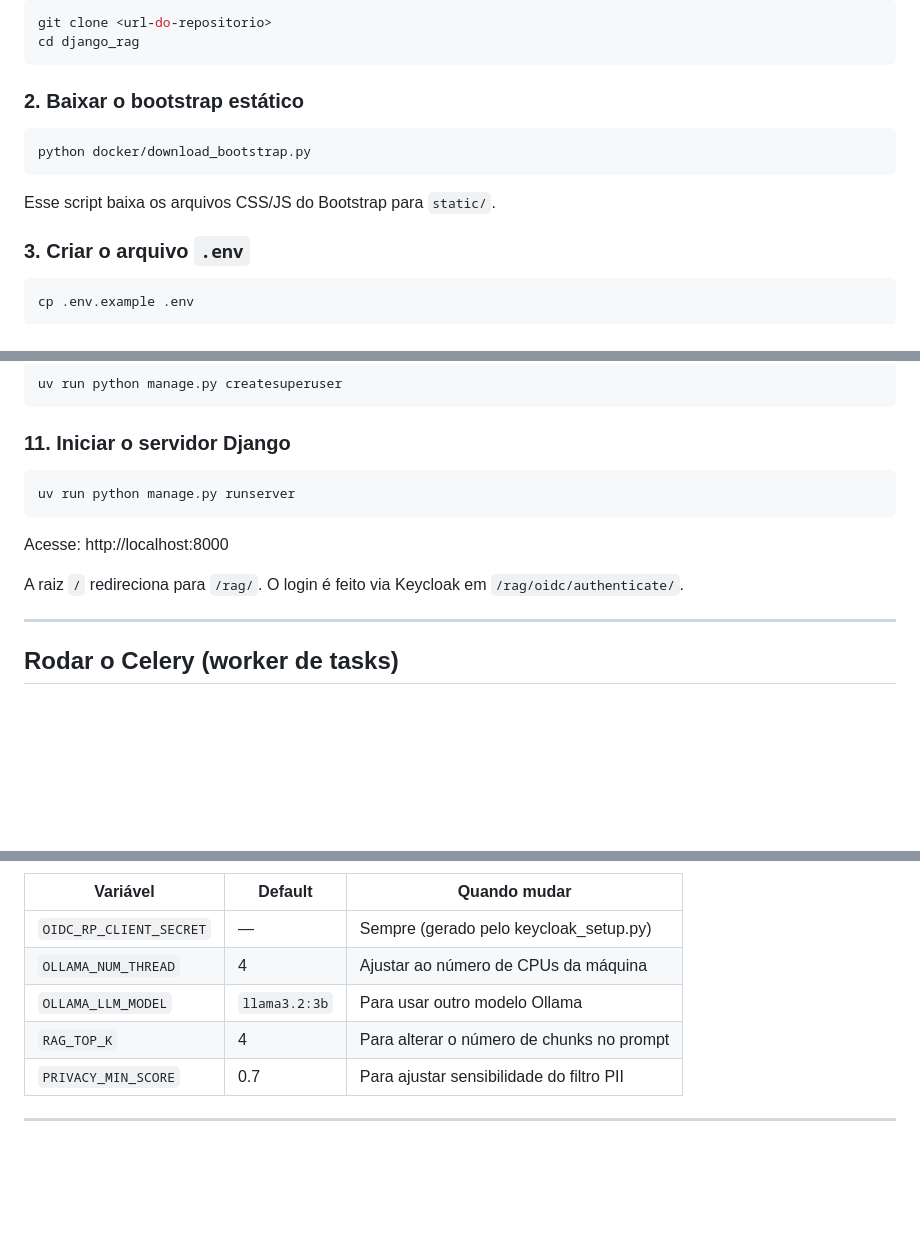
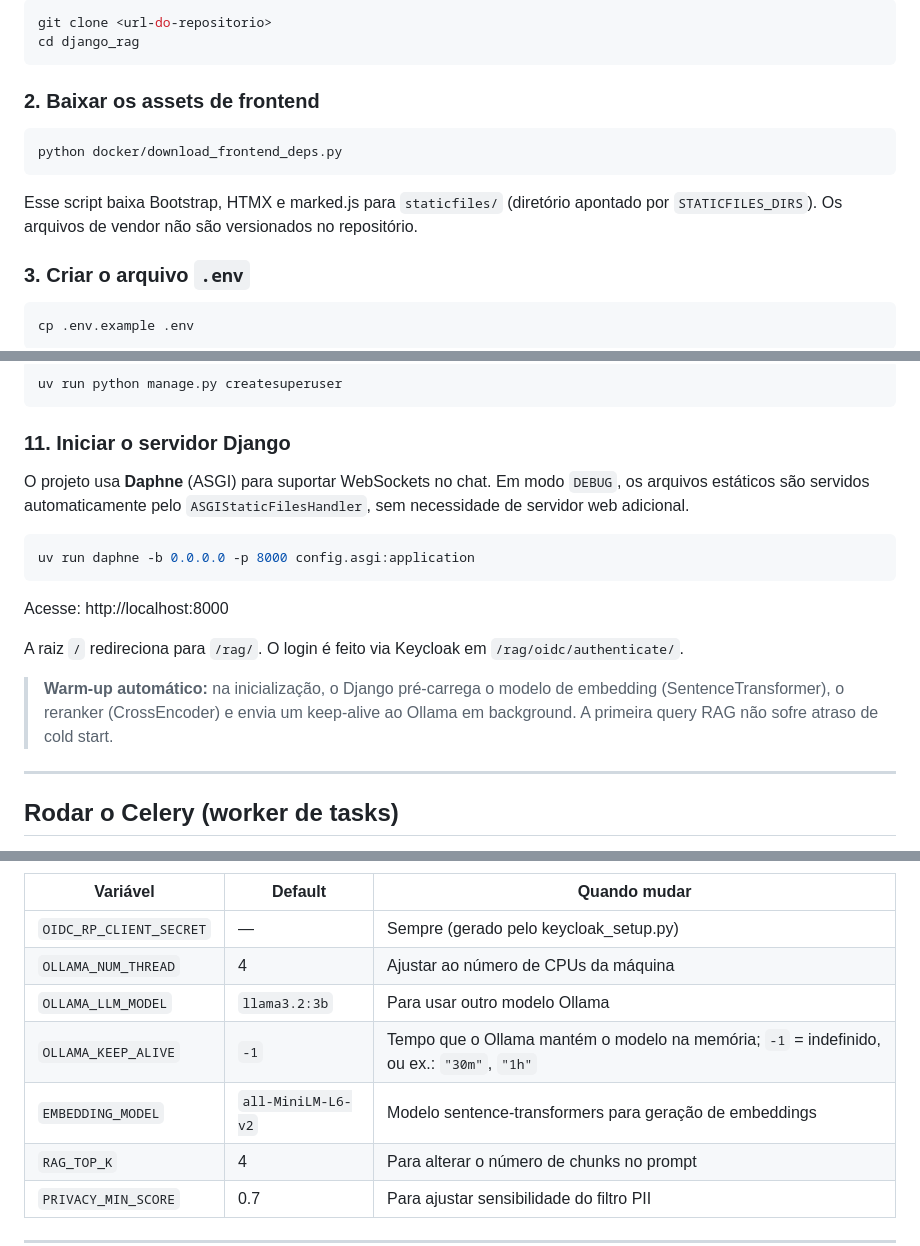
Before and after one commit to wmfinamore/django_rag, a Markdown page: README.md, 3 parts joined by grey strips. Rendered like a GitHub page; blank space fills up the shorter version.

Commit message:
docs(README): atualiza documentação com Daphne, keep-alive Ollama e warm-up
- Corrige passo 2: script correto (download_frontend_deps.py) e diretório
  atual (staticfiles/) dos assets de frontend
- Atualiza passo 11: substitui runserver pelo Daphne (ASGI/WebSocket) e
  documenta o serving automático de estáticos via ASGIStaticFilesHandler
  em DEBUG, além do warm-up de modelos na inicialização
- Adiciona OLLAMA_KEEP_ALIVE e EMBEDDING_MODEL à tabela de variáveis
- Marca apps.chat como habilitado e adiciona /rag/chat/ à tabela de URLs

Co-Authored-By: Claude Sonnet 4.6 <noreply@anthropic.com>

````diff
--- a/README.md
+++ b/README.md
@@ -27,13 +27,13 @@ git clone <url-do-repositorio>
 cd django_rag
 ```
 
-### 2. Baixar o bootstrap estático
+### 2. Baixar os assets de frontend
 
 ```bash
-python docker/download_bootstrap.py
+python docker/download_frontend_deps.py
 ```
 
-Esse script baixa os arquivos CSS/JS do Bootstrap para `static/`.
+Esse script baixa Bootstrap, HTMX e marked.js para `staticfiles/` (diretório apontado por `STATICFILES_DIRS`). Os arquivos de vendor não são versionados no repositório.
 
 ### 3. Criar o arquivo `.env`
 
@@ -157,13 +157,17 @@ uv run python manage.py createsuperuser
 
 ### 11. Iniciar o servidor Django
 
+O projeto usa **Daphne** (ASGI) para suportar WebSockets no chat. Em modo `DEBUG`, os arquivos estáticos são servidos automaticamente pelo `ASGIStaticFilesHandler`, sem necessidade de servidor web adicional.
+
 ```bash
-uv run python manage.py runserver
+uv run daphne -b 0.0.0.0 -p 8000 config.asgi:application
 ```
 
 Acesse: http://localhost:8000
 
 A raiz `/` redireciona para `/rag/`. O login é feito via Keycloak em `/rag/oidc/authenticate/`.
+
+> **Warm-up automático:** na inicialização, o Django pré-carrega o modelo de embedding (SentenceTransformer), o reranker (CrossEncoder) e envia um keep-alive ao Ollama em background. A primeira query RAG não sofre atraso de cold start.
 
 ---
 
@@ -346,6 +351,8 @@ Variáveis que mais frequentemente precisam ser ajustadas:
 | `OIDC_RP_CLIENT_SECRET` | — | Sempre (gerado pelo keycloak_setup.py) |
 | `OLLAMA_NUM_THREAD` | 4 | Ajustar ao número de CPUs da máquina |
 | `OLLAMA_LLM_MODEL` | `llama3.2:3b` | Para usar outro modelo Ollama |
+| `OLLAMA_KEEP_ALIVE` | `-1` | Tempo que o Ollama mantém o modelo na memória; `-1` = indefinido, ou ex.: `"30m"`, `"1h"` |
+| `EMBEDDING_MODEL` | `all-MiniLM-L6-v2` | Modelo sentence-transformers para geração de embeddings |
 | `RAG_TOP_K` | 4 | Para alterar o número de chunks no prompt |
 | `PRIVACY_MIN_SCORE` | 0.7 | Para ajustar sensibilidade do filtro PII |
 
````
Also changed, not shown: other parts of README.md (+2 -1 lines).
